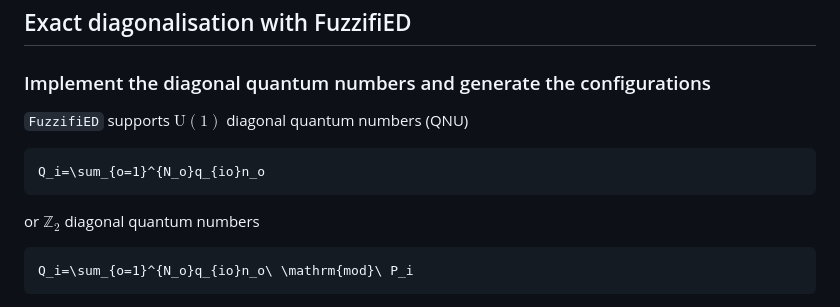
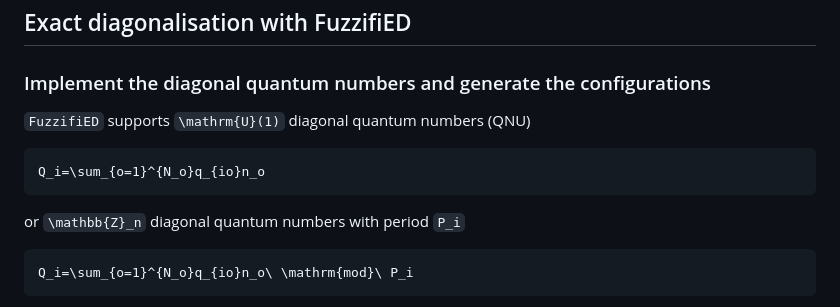
Before and after one commit to mankai-chow/FuzzifiED.jl, a Markdown page: docs/src/example.md, the part around the change. Rendered like a GitHub page.

Commit message:
Fix typos

````diff
--- a/docs/src/example.md
+++ b/docs/src/example.md
@@ -12,11 +12,11 @@ We also append in the end a list of
 
 ### Implement the diagonal quantum numbers and generate the configurations
 
-`FuzzifiED` supports $\mathrm{U}(1)$ diagonal quantum numbers (QNU)
+`FuzzifiED` supports ``\mathrm{U}(1)`` diagonal quantum numbers (QNU)
 ```math
 Q_i=\sum_{o=1}^{N_o}q_{io}n_o
 ```
-or $\mathbb{Z}_2$ diagonal quantum numbers
+or ``\mathbb{Z}_n`` diagonal quantum numbers with period ``P_i``
 ```math
 Q_i=\sum_{o=1}^{N_o}q_{io}n_o\ \mathrm{mod}\ P_i
 ```
````
